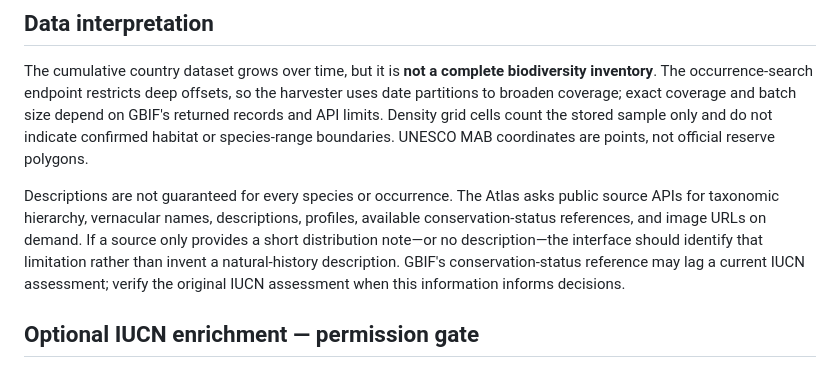
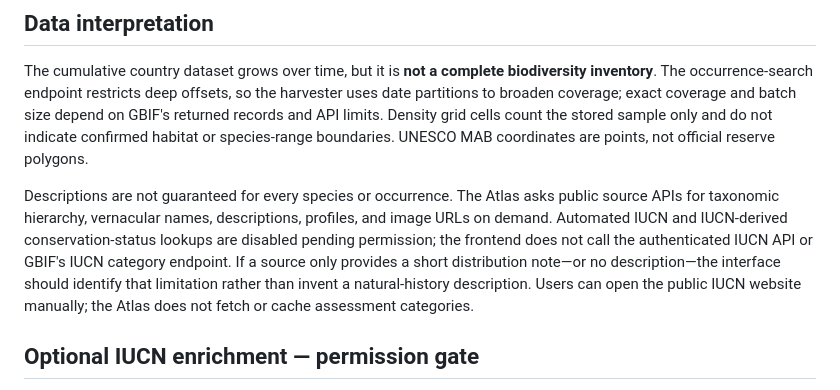
Before and after one commit to AnggaConni/citizenship-data, a Markdown page: biodiversity/README.md, the part around the change. Drawn GitHub-style.

Commit message:
Document pending-permission IUCN status lookup block

```diff
--- a/biodiversity/README.md
+++ b/biodiversity/README.md
@@ -32,7 +32,7 @@ Image assets are not downloaded or embedded in the static JSON. A 45 MiB size gu
 
 The cumulative country dataset grows over time, but it is **not a complete biodiversity inventory**. The occurrence-search endpoint restricts deep offsets, so the harvester uses date partitions to broaden coverage; exact coverage and batch size depend on GBIF's returned records and API limits. Density grid cells count the stored sample only and do not indicate confirmed habitat or species-range boundaries. UNESCO MAB coordinates are points, not official reserve polygons.
 
-Descriptions are not guaranteed for every species or occurrence. The Atlas asks public source APIs for taxonomic hierarchy, vernacular names, descriptions, profiles, available conservation-status references, and image URLs on demand. If a source only provides a short distribution note—or no description—the interface should identify that limitation rather than invent a natural-history description. GBIF's conservation-status reference may lag a current IUCN assessment; verify the original IUCN assessment when this information informs decisions.
+Descriptions are not guaranteed for every species or occurrence. The Atlas asks public source APIs for taxonomic hierarchy, vernacular names, descriptions, profiles, and image URLs on demand. Automated IUCN and IUCN-derived conservation-status lookups are disabled pending permission; the frontend does not call the authenticated IUCN API or GBIF's IUCN category endpoint. If a source only provides a short distribution note—or no description—the interface should identify that limitation rather than invent a natural-history description. Users can open the public IUCN website manually; the Atlas does not fetch or cache assessment categories.
 
 ## Optional IUCN enrichment — permission gate
 
```
